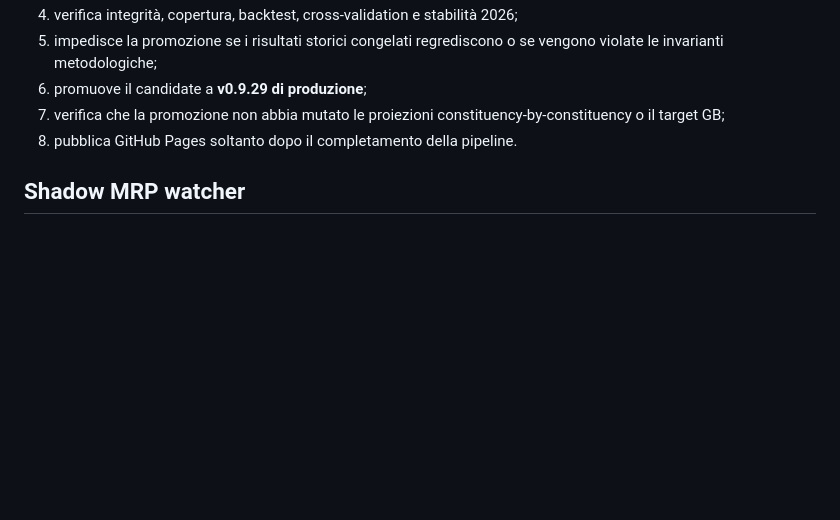
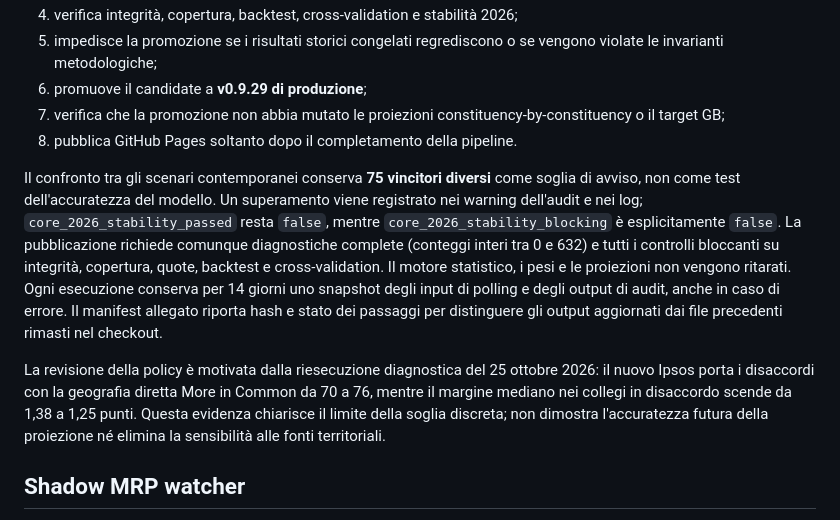
Before and after one commit to angrisanidj/modello-uk, a Markdown page: README.md, the part around the change. GitHub-like rendering; blank space fills up the shorter version.

Commit message:
docs: explain advisory sensitivity and replay evidence
Added details on the diagnostic review and policy changes based on the Ipsos data from October 25, 2026. Updated the README to reflect new thresholds and monitoring processes.

```diff
--- a/README.md
+++ b/README.md
@@ -112,6 +112,11 @@ La GitHub Action:
 6. promuove il candidate a **v0.9.29 di produzione**;
 7. verifica che la promozione non abbia mutato le proiezioni constituency-by-constituency o il target GB;
 8. pubblica GitHub Pages soltanto dopo il completamento della pipeline.
+
+Il confronto tra gli scenari contemporanei conserva **75 vincitori diversi** come soglia di avviso, non come test dell'accuratezza del modello. Un superamento viene registrato nei warning dell'audit e nei log; `core_2026_stability_passed` resta `false`, mentre `core_2026_stability_blocking` è esplicitamente `false`. La pubblicazione richiede comunque diagnostiche complete (conteggi interi tra 0 e 632) e tutti i controlli bloccanti su integrità, copertura, quote, backtest e cross-validation. Il motore statistico, i pesi e le proiezioni non vengono ritarati. Ogni esecuzione conserva per 14 giorni uno snapshot degli input di polling e degli output di audit, anche in caso di errore. Il manifest allegato riporta hash e stato dei passaggi per distinguere gli output aggiornati dai file precedenti rimasti nel checkout.
+
+La revisione della policy è motivata dalla riesecuzione diagnostica del 25 ottobre 2026: il nuovo Ipsos porta i disaccordi con la geografia diretta More in Common da 70 a 76, mentre il margine mediano nei collegi in disaccordo scende da 1,38 a 1,25 punti. Questa evidenza chiarisce il limite della soglia discreta; non dimostra l'accuratezza futura della proiezione né elimina la sensibilità alle fonti territoriali.
+
 
 ## Shadow MRP watcher
 
```
